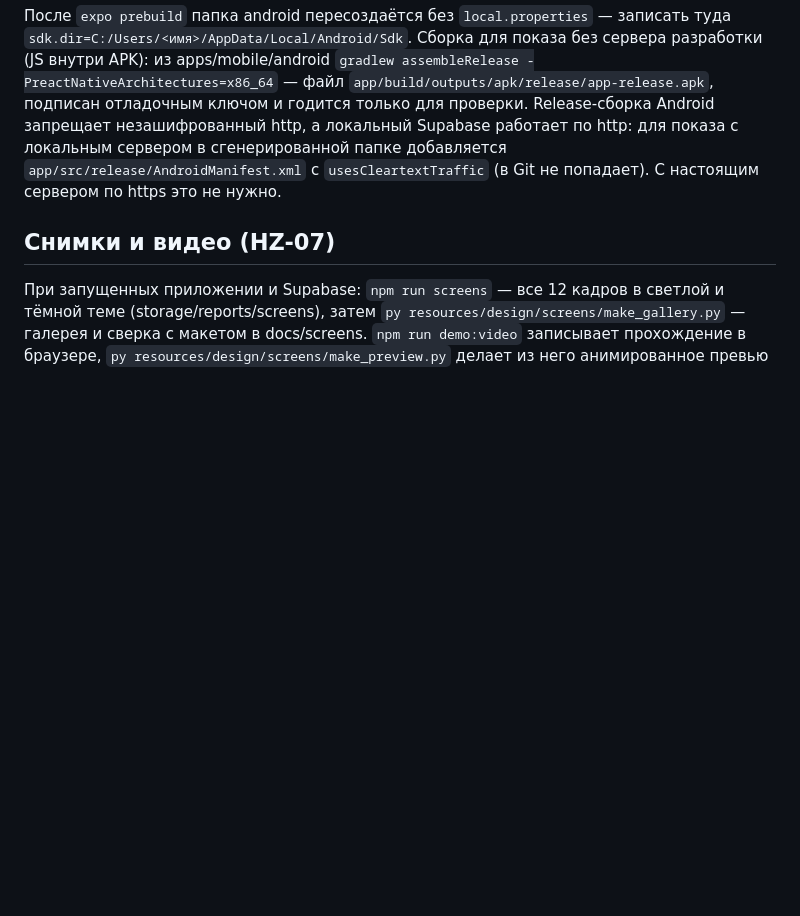
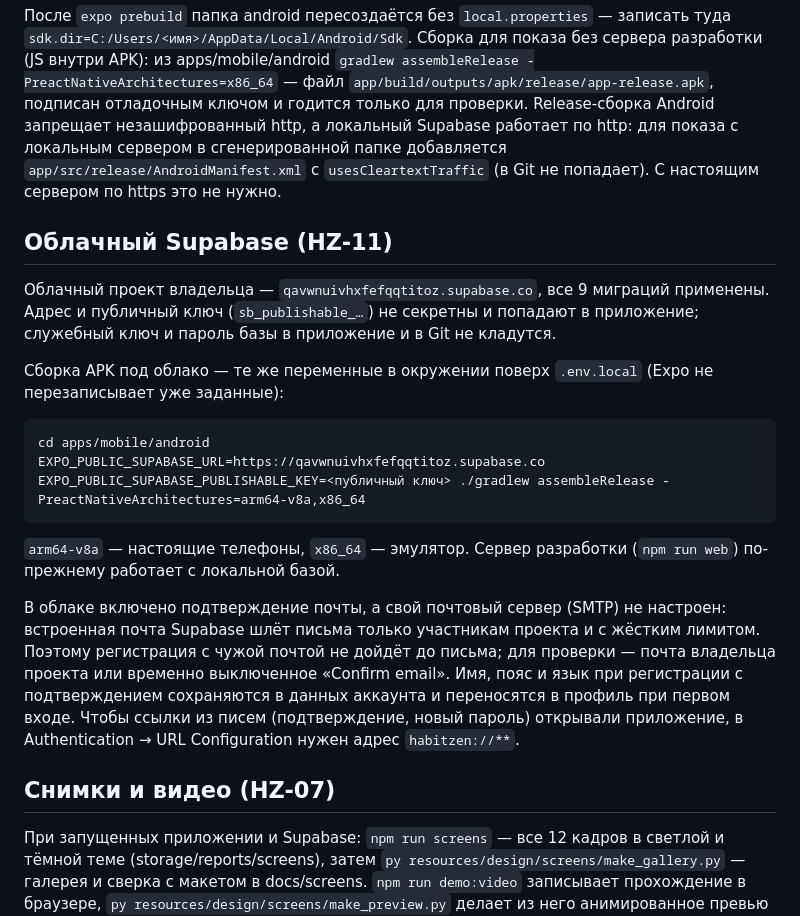
Before and after one commit to Zymorok/HabitZen, a Markdown page: docs/development.md, the part around the change. Rendered like a GitHub page; blank space fills up the shorter version.

Commit message:
docs: сборка APK под облачный Supabase и особенности почты
Как собрать APK с облачным адресом и публичным ключом, что делает подтверждение
почты без своего SMTP и какой адрес перенаправления нужен для ссылок из писем.

````diff
--- a/docs/development.md
+++ b/docs/development.md
@@ -47,6 +47,21 @@ apps/mobile содержит все 12 кадров макета (HZ-02–HZ-07)
 
 После `expo prebuild` папка android пересоздаётся без `local.properties` — записать туда `sdk.dir=C:/Users/<имя>/AppData/Local/Android/Sdk`. Сборка для показа без сервера разработки (JS внутри APK): из apps/mobile/android `gradlew assembleRelease -PreactNativeArchitectures=x86_64` — файл `app/build/outputs/apk/release/app-release.apk`, подписан отладочным ключом и годится только для проверки. Release-сборка Android запрещает незашифрованный http, а локальный Supabase работает по http: для показа с локальным сервером в сгенерированной папке добавляется `app/src/release/AndroidManifest.xml` с `usesCleartextTraffic` (в Git не попадает). С настоящим сервером по https это не нужно.
 
+## Облачный Supabase (HZ-11)
+
+Облачный проект владельца — `qavwnuivhxfefqqtitoz.supabase.co`, все 9 миграций применены. Адрес и публичный ключ (`sb_publishable_…`) не секретны и попадают в приложение; служебный ключ и пароль базы в приложение и в Git не кладутся.
+
+Сборка APK под облако — те же переменные в окружении поверх `.env.local` (Expo не перезаписывает уже заданные):
+
+```bash
+cd apps/mobile/android
+EXPO_PUBLIC_SUPABASE_URL=https://qavwnuivhxfefqqtitoz.supabase.co EXPO_PUBLIC_SUPABASE_PUBLISHABLE_KEY=<публичный ключ> ./gradlew assembleRelease -PreactNativeArchitectures=arm64-v8a,x86_64
+```
+
+`arm64-v8a` — настоящие телефоны, `x86_64` — эмулятор. Сервер разработки (`npm run web`) по-прежнему работает с локальной базой.
+
+В облаке включено подтверждение почты, а свой почтовый сервер (SMTP) не настроен: встроенная почта Supabase шлёт письма только участникам проекта и с жёстким лимитом. Поэтому регистрация с чужой почтой не дойдёт до письма; для проверки — почта владельца проекта или временно выключенное «Confirm email». Имя, пояс и язык при регистрации с подтверждением сохраняются в данных аккаунта и переносятся в профиль при первом входе. Чтобы ссылки из писем (подтверждение, новый пароль) открывали приложение, в Authentication → URL Configuration нужен адрес `habitzen://**`.
+
 ## Снимки и видео (HZ-07)
 
 При запущенных приложении и Supabase: `npm run screens` — все 12 кадров в светлой и тёмной теме (storage/reports/screens), затем `py resources/design/screens/make_gallery.py` — галерея и сверка с макетом в docs/screens. `npm run demo:video` записывает прохождение в браузере, `py resources/design/screens/make_preview.py` делает из него анимированное превью docs/media/habitzen-demo.webp. Оба сценария создают одноразовые аккаунты hz-…@example.com и дописывают им историю только в локальной базе разработки. Для записи видео Playwright нужен его ffmpeg: `npx playwright install ffmpeg`.
````
